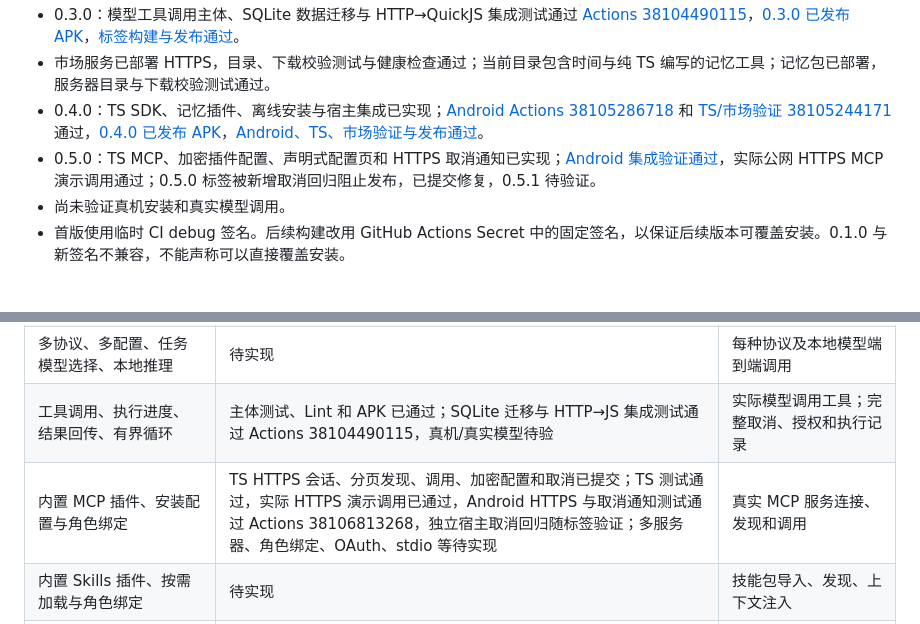
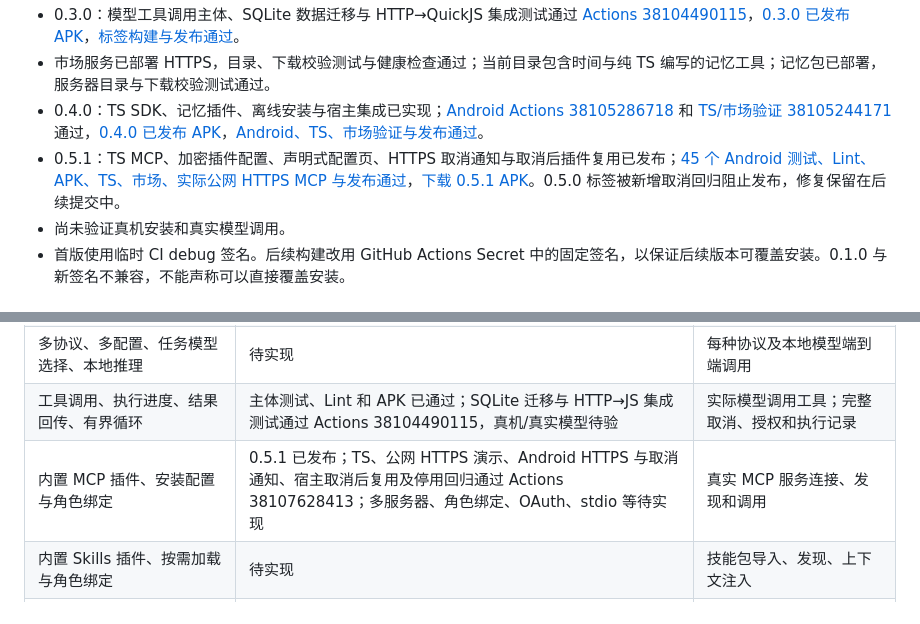
Before and after one commit to veryy/Solvit, a Markdown page: docs/product-roadmap.md, 2 parts joined by grey strips. GitHub-like rendering.

```diff
--- a/docs/product-roadmap.md
+++ b/docs/product-roadmap.md
@@ -10,7 +10,7 @@
 - 0.3.0：模型工具调用主体、SQLite 数据迁移与 HTTP→QuickJS 集成测试通过 [Actions 38104490115](https://github.com/veryy/Solvit/actions/runs/38104490115)，[0.3.0 已发布 APK](https://github.com/veryy/Solvit/releases/tag/v0.3.0)，[标签构建与发布通过](https://github.com/veryy/Solvit/actions/runs/38104671862)。
 - 市场服务已部署 HTTPS，目录、下载校验测试与健康检查通过；当前目录包含时间与纯 TS 编写的记忆工具；记忆包已部署，服务器目录与下载校验测试通过。
 - 0.4.0：TS SDK、记忆插件、离线安装与宿主集成已实现；[Android Actions 38105286718](https://github.com/veryy/Solvit/actions/runs/38105286718) 和 [TS/市场验证 38105244171](https://github.com/veryy/Solvit/actions/runs/38105244171) 通过，[0.4.0 已发布 APK](https://github.com/veryy/Solvit/releases/tag/v0.4.0)，[Android、TS、市场验证与发布通过](https://github.com/veryy/Solvit/actions/runs/38105586294)。
-- 0.5.0：TS MCP、加密插件配置、声明式配置页和 HTTPS 取消通知已实现；[Android 集成验证通过](https://github.com/veryy/Solvit/actions/runs/38106813268)，实际公网 HTTPS MCP 演示调用通过；0.5.0 标签被新增取消回归阻止发布，已提交修复，0.5.1 待验证。
+- 0.5.1：TS MCP、加密插件配置、声明式配置页、HTTPS 取消通知与取消后插件复用已发布；[45 个 Android 测试、Lint、APK、TS、市场、实际公网 HTTPS MCP 与发布通过](https://github.com/veryy/Solvit/actions/runs/38107628413)，[下载 0.5.1 APK](https://github.com/veryy/Solvit/releases/tag/v0.5.1)。0.5.0 标签被新增取消回归阻止发布，修复保留在后续提交中。
 - 尚未验证真机安装和真实模型调用。
 - 首版使用临时 CI debug 签名。后续构建改用 GitHub Actions Secret 中的固定签名，以保证后续版本可覆盖安装。0.1.0 与新签名不兼容，不能声称可以直接覆盖安装。
 
@@ -24,7 +24,7 @@
 | 附件、Markdown、分支、摘要、上下文管理 | 待实现 | 数据持久化、模型请求与原生 UI 联调 |
 | 多协议、多配置、任务模型选择、本地推理 | 待实现 | 每种协议及本地模型端到端调用 |
 | 工具调用、执行进度、结果回传、有界循环 | 主体测试、Lint 和 APK 已通过；SQLite 迁移与 HTTP→JS 集成测试通过 Actions 38104490115，真机/真实模型待验 | 实际模型调用工具；完整取消、授权和执行记录 |
-| 内置 MCP 插件、安装配置与角色绑定 | TS HTTPS 会话、分页发现、调用、加密配置和取消已提交；TS 测试通过，实际 HTTPS 演示调用已通过，Android HTTPS 与取消通知测试通过 Actions 38106813268，独立宿主取消回归随标签验证；多服务器、角色绑定、OAuth、stdio 等待实现 | 真实 MCP 服务连接、发现和调用 |
+| 内置 MCP 插件、安装配置与角色绑定 | 0.5.1 已发布；TS、公网 HTTPS 演示、Android HTTPS 与取消通知、宿主取消后复用及停用回归通过 Actions 38107628413；多服务器、角色绑定、OAuth、stdio 等待实现 | 真实 MCP 服务连接、发现和调用 |
 | 内置 Skills 插件、按需加载与角色绑定 | 待实现 | 技能包导入、发现、上下文注入 |
 | 内置记忆插件、画像、抽取、合并、图、文档分块、混合检索 | TS 事实合并、候选批量抽取、画像、直接关系、文本分块和 BM25 已提交且 TS 测试通过；Android 宿主测试通过 Actions 38105286718，自动 Hook、向量混合检索待实现 | 持久化、检索、更新删除和上下文使用 |
 | Shell、Linux 环境、终端、SSH/SFTP、编辑器、项目管理 | 待实现 | 本地和远程执行、流式输出、取消及文件操作 |
```
Also changed, not shown: README.md (+3 -3 lines).
